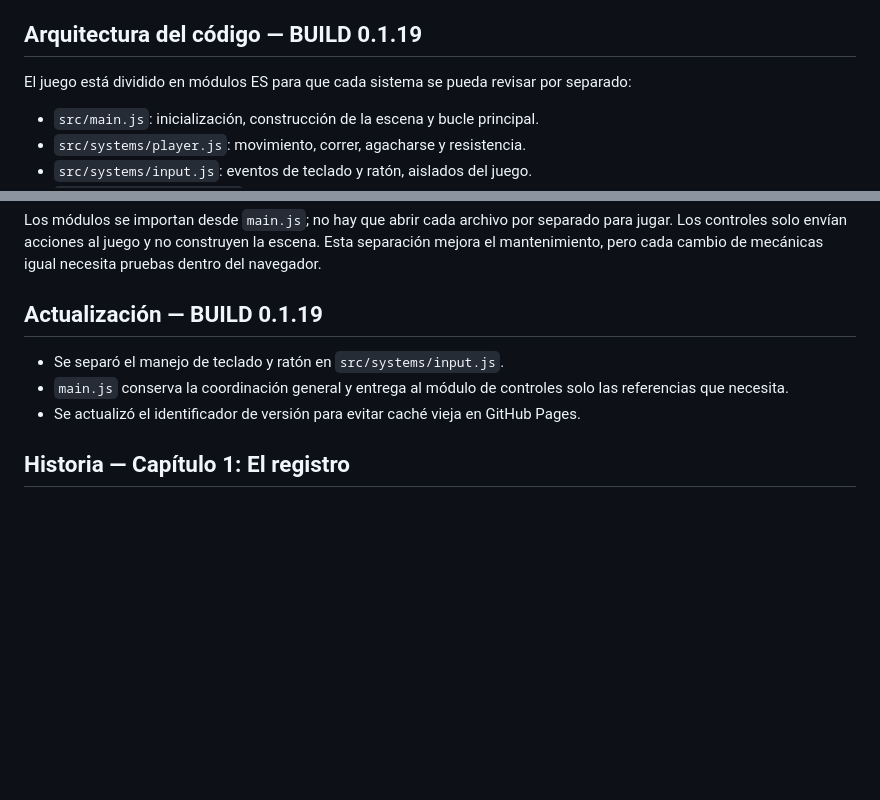
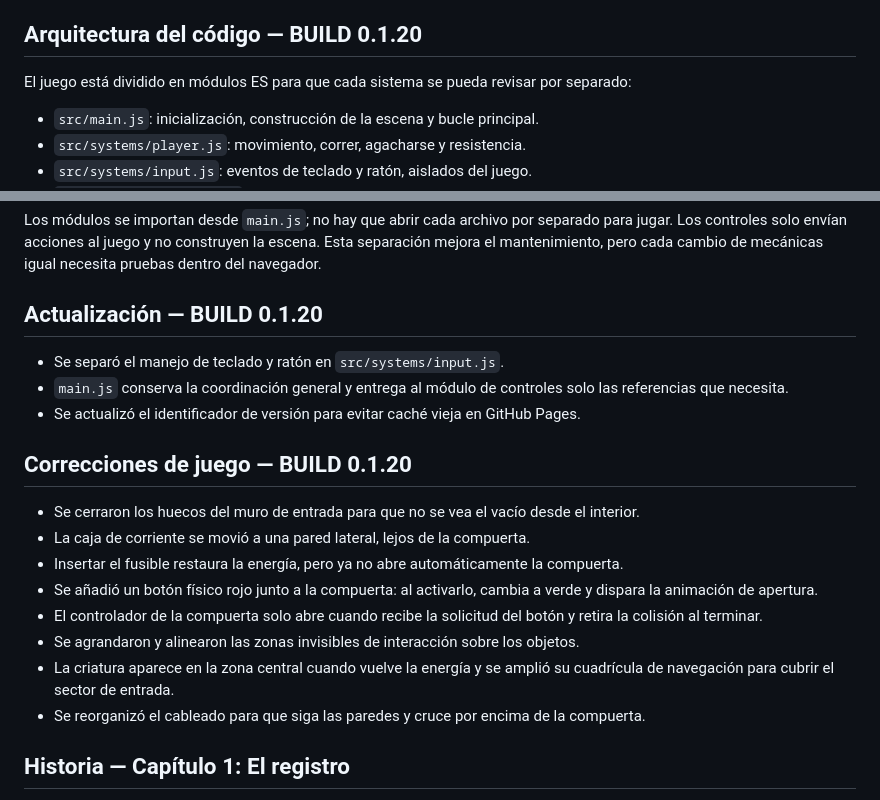
Before and after one commit to TonixHz/Chatgpt, a Markdown page: README.md, 2 parts joined by grey strips. Rendered like a GitHub page; blank space fills up the shorter version.

Commit message:
Document fixes in build 0.1.20

```diff
--- a/README.md
+++ b/README.md
@@ -15,7 +15,7 @@ Prototipo de terror 3D retro en primera persona, creado con HTML, CSS, JavaScrip
 - **Ctrl:** agacharte; avanzás más lento y bajás el perfil para moverte con más sigilo.
 - **ESC:** pausar.
 
-## Arquitectura del código — BUILD 0.1.19
+## Arquitectura del código — BUILD 0.1.20
 
 El juego está dividido en módulos ES para que cada sistema se pueda revisar por separado:
 
@@ -30,10 +30,20 @@ El juego está dividido en módulos ES para que cada sistema se pueda revisar po
 
 Los módulos se importan desde `main.js`; no hay que abrir cada archivo por separado para jugar. Los controles solo envían acciones al juego y no construyen la escena. Esta separación mejora el mantenimiento, pero cada cambio de mecánicas igual necesita pruebas dentro del navegador.
 
-## Actualización — BUILD 0.1.19
+## Actualización — BUILD 0.1.20
 - Se separó el manejo de teclado y ratón en `src/systems/input.js`.
 - `main.js` conserva la coordinación general y entrega al módulo de controles solo las referencias que necesita.
 - Se actualizó el identificador de versión para evitar caché vieja en GitHub Pages.
+
+## Correcciones de juego — BUILD 0.1.20
+- Se cerraron los huecos del muro de entrada para que no se vea el vacío desde el interior.
+- La caja de corriente se movió a una pared lateral, lejos de la compuerta.
+- Insertar el fusible restaura la energía, pero ya no abre automáticamente la compuerta.
+- Se añadió un botón físico rojo junto a la compuerta: al activarlo, cambia a verde y dispara la animación de apertura.
+- El controlador de la compuerta solo abre cuando recibe la solicitud del botón y retira la colisión al terminar.
+- Se agrandaron y alinearon las zonas invisibles de interacción sobre los objetos.
+- La criatura aparece en la zona central cuando vuelve la energía y se amplió su cuadrícula de navegación para cubrir el sector de entrada.
+- Se reorganizó el cableado para que siga las paredes y cruce por encima de la compuerta.
 
 ## Historia — Capítulo 1: El registro
 PROJECT: NULL se construirá como una historia episódica. Cada capítulo tendrá su propio escenario, objetivos, descubrimientos y cierre; el Capítulo 1 ocurre en una estación de mantenimiento abandonada.
```
